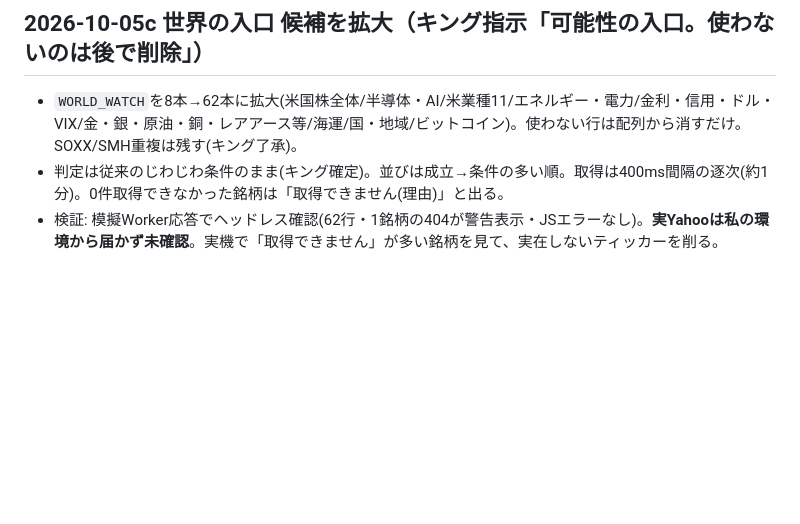
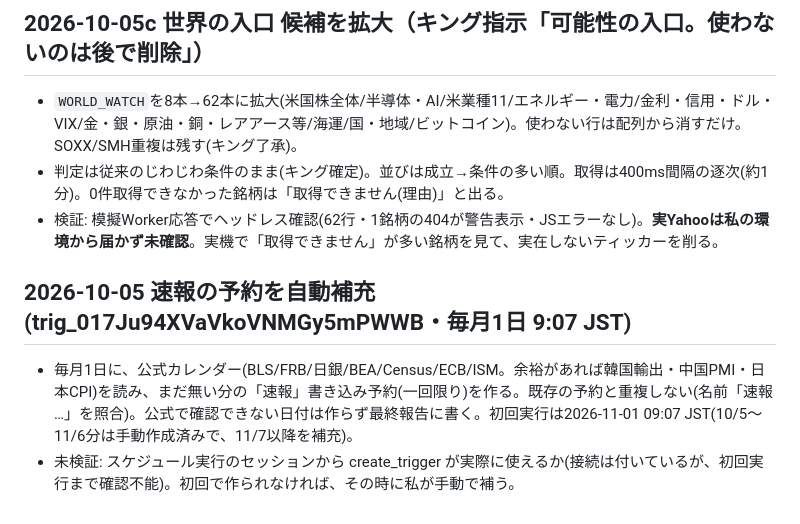
Before and after one commit to jungood12191976/cooklist, a Markdown page: PROJECT_STATE.md, the part around the change. Drawn GitHub-style; blank space fills up the shorter version.

Commit message:
PROJECT_STATE: 速報予約の自動補充タスクを記録
Co-Authored-By: Claude Sonnet 5.5 <noreply@anthropic.com>
Claude-Session: https://claude.ai/code/session_014X1iLT1CFt5gcArHL1W4U1

```diff
--- a/PROJECT_STATE.md
+++ b/PROJECT_STATE.md
@@ -290,3 +290,7 @@ corsproxyは廃止。stooqは除外。
 - `WORLD_WATCH`を8本→62本に拡大(米国株全体/半導体・AI/米業種11/エネルギー・電力/金利・信用・ドル・VIX/金・銀・原油・銅・レアアース等/海運/国・地域/ビットコイン)。使わない行は配列から消すだけ。SOXX/SMH重複は残す(キング了承)。
 - 判定は従来のじわじわ条件のまま(キング確定)。並びは成立→条件の多い順。取得は400ms間隔の逐次(約1分)。0件取得できなかった銘柄は「取得できません(理由)」と出る。
 - 検証: 模擬Worker応答でヘッドレス確認(62行・1銘柄の404が警告表示・JSエラーなし)。**実Yahooは私の環境から届かず未確認**。実機で「取得できません」が多い銘柄を見て、実在しないティッカーを削る。
+
+## 2026-10-05 速報の予約を自動補充(trig_017Ju94XVaVkoVNMGy5mPWWB・毎月1日 9:07 JST)
+- 毎月1日に、公式カレンダー(BLS/FRB/日銀/BEA/Census/ECB/ISM。余裕があれば韓国輸出・中国PMI・日本CPI)を読み、まだ無い分の「速報」書き込み予約(一回限り)を作る。既存の予約と重複しない(名前「速報 …」を照合)。公式で確認できない日付は作らず最終報告に書く。初回実行は2026-11-01 09:07 JST(10/5〜11/6分は手動作成済みで、11/7以降を補充)。
+- 未検証: スケジュール実行のセッションから create_trigger が実際に使えるか(接続は付いているが、初回実行まで確認不能)。初回で作られなければ、その時に私が手動で補う。
```
